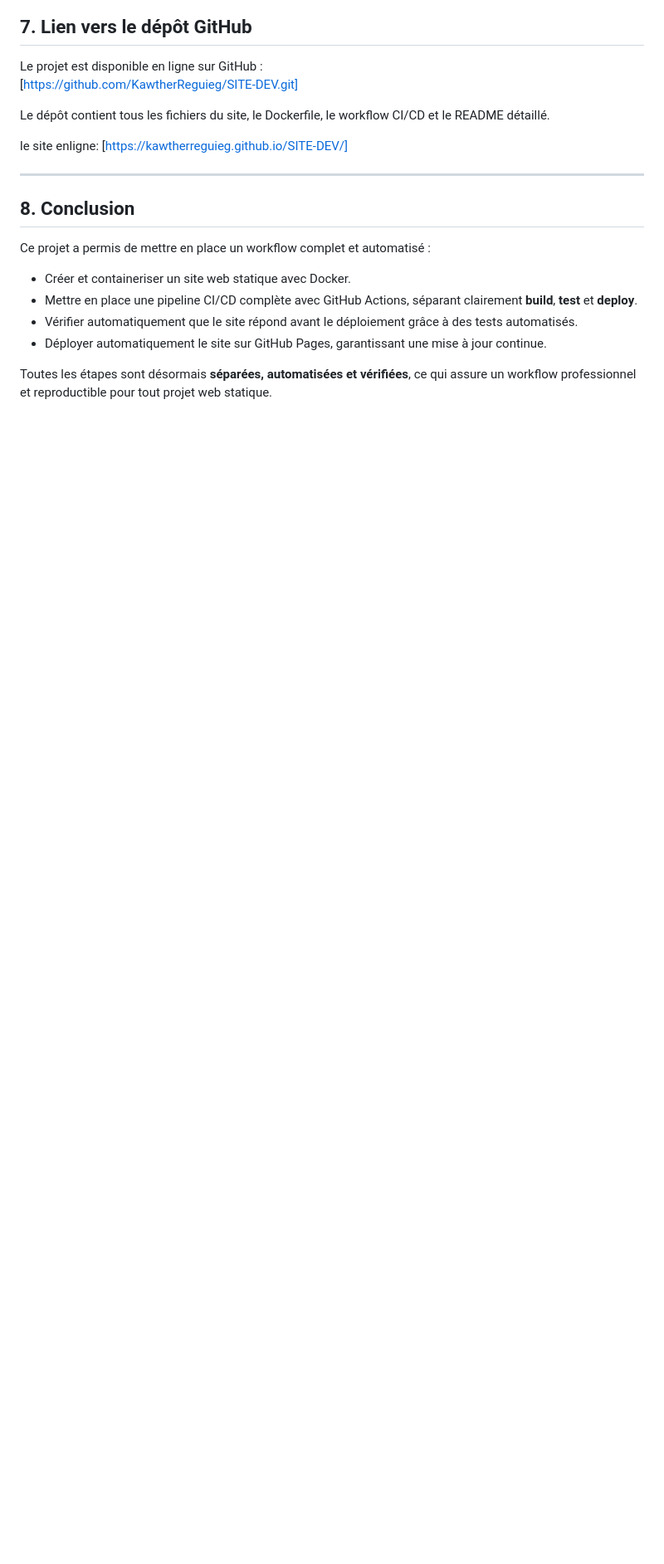
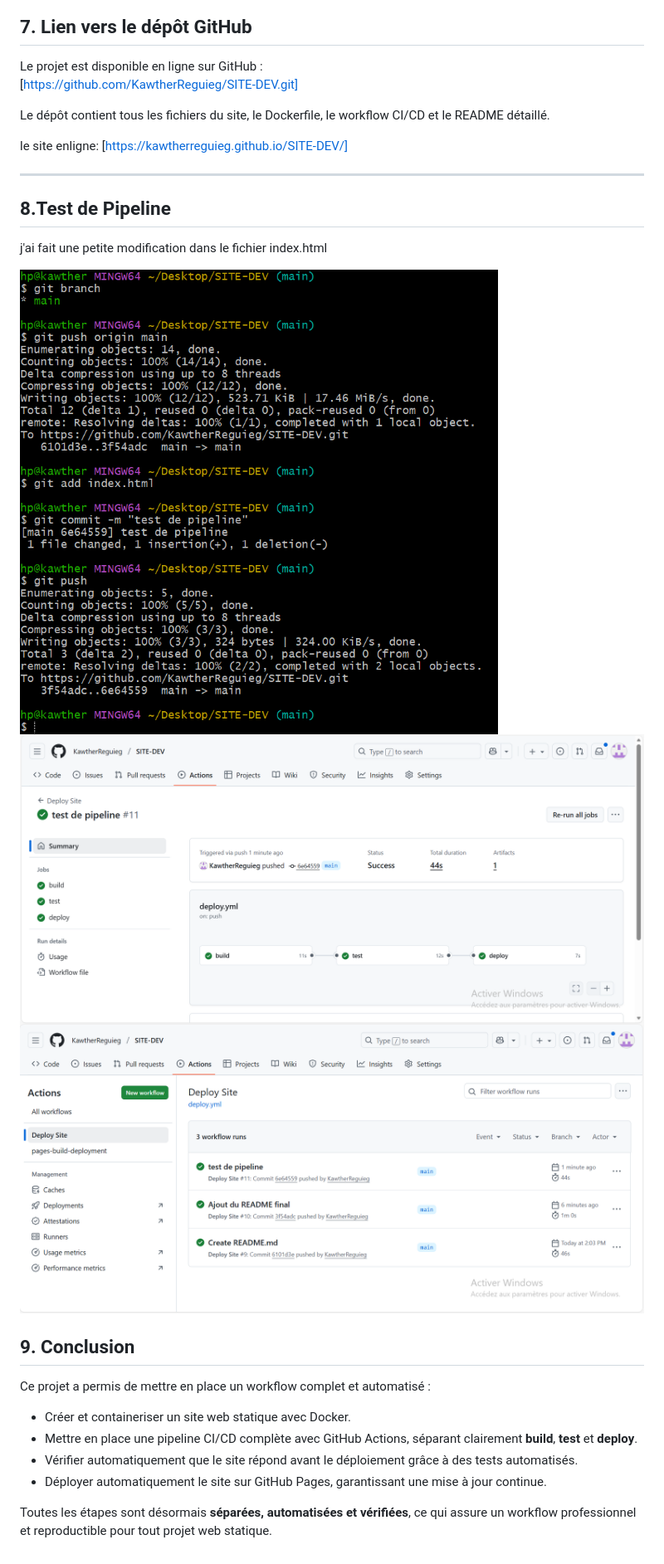
Before and after one commit to KawtherReguieg/SITE-DEV, a Markdown page: README.md, the part around the change. Shown: that part at 83% size. Drawn GitHub-style; pictures changed too: images/Pipeline-test/Pipeline-reussite.png (added), images/Pipeline-test/git-commande.png (added), images/Pipeline-test/workflow-reussite.png (added); blank space fills up the shorter version.

Commit message:
Changement de di fichier index.html pour tester la Pipeline

```diff
--- a/README.md
+++ b/README.md
@@ -142,8 +142,14 @@ le site enligne:
 
 
 ---
+## 8.Test de Pipeline
 
-## 8. Conclusion
+j'ai fait une petite modification dans le fichier index.html
+
+![git commande](images/Pipeline-test/git-commande.png)
+![Pipeline reussite](images/Pipeline-test/Pipeline-reussite.png)
+![workflow reussite](images/Pipeline-test/workflow-reussite.png)
+## 9. Conclusion
 
 Ce projet a permis de mettre en place un workflow complet et automatisé :
 
```
